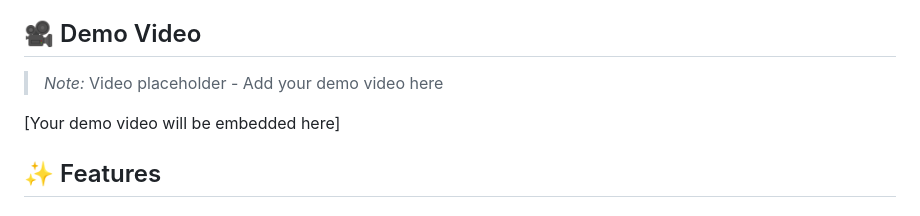
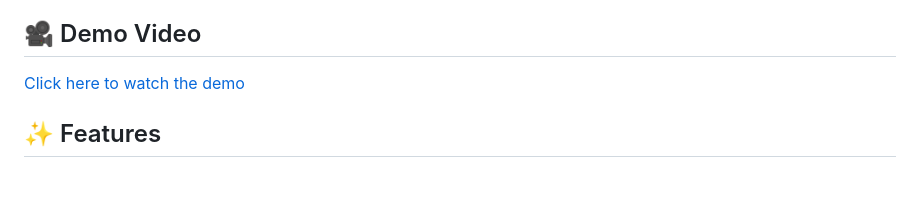
Before and after one commit to Divyansh-13/Tournament_Calendar, a Markdown page: README.md, the part around the change. GitHub-like rendering; blank space fills up the shorter version.

```diff
--- a/README.md
+++ b/README.md
@@ -13,10 +13,8 @@ Sports Event Aggregator is an intelligent platform that discovers and aggregates
 
 ## 🎥 Demo Video
 
-> *Note:* Video placeholder - Add your demo video here
+[Click here to watch the demo]()
 
-
-[Your demo video will be embedded here]
 
 
 ## ✨ Features
```
